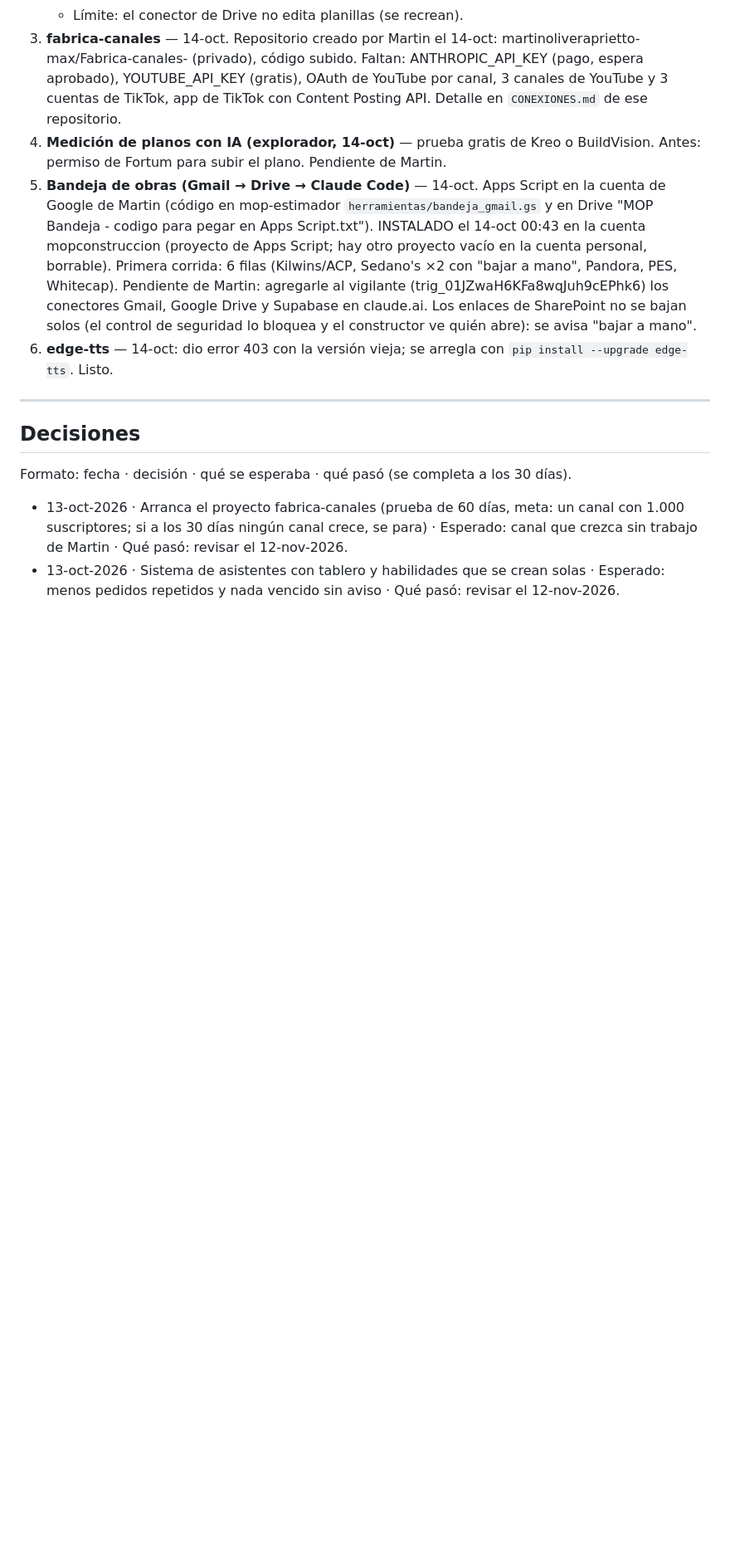
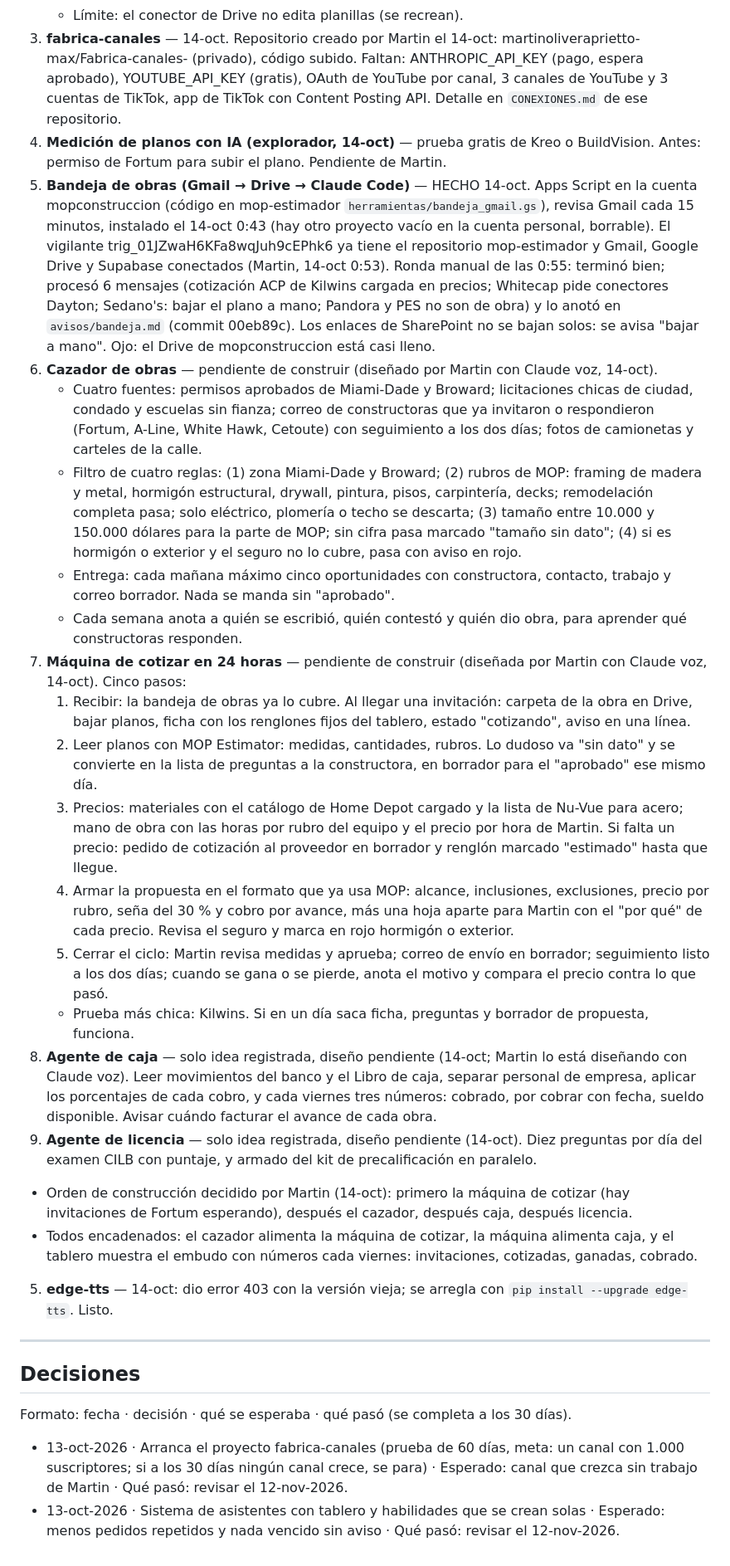
Before and after one commit to martinoliveraprietto-max/Mop-construccion, a Markdown page: TABLERO.md, the part around the change. Shown at 83% size. GitHub-like rendering; blank space fills up the shorter version.

Commit message:
Tablero: bandeja de obras hecha y agentes nuevos en Anticipación (cazador, cotizar en 24 h, caja, licencia)
Co-Authored-By: Claude Opus 5.5 <noreply@anthropic.com>
Claude-Session: https://claude.ai/code/session_018dNYnpHUchYcxjw5kxJMbp

```diff
--- a/TABLERO.md
+++ b/TABLERO.md
@@ -96,7 +96,23 @@ Conectores, habilidades, datos o permisos que van a hacer falta. Estado: listo /
    - Límite: el conector de Drive no edita planillas (se recrean).
 3. **fabrica-canales** — 14-oct. Repositorio creado por Martin el 14-oct: martinoliveraprietto-max/Fabrica-canales- (privado), código subido. Faltan: ANTHROPIC_API_KEY (pago, espera aprobado), YOUTUBE_API_KEY (gratis), OAuth de YouTube por canal, 3 canales de YouTube y 3 cuentas de TikTok, app de TikTok con Content Posting API. Detalle en `CONEXIONES.md` de ese repositorio.
 4. **Medición de planos con IA (explorador, 14-oct)** — prueba gratis de Kreo o BuildVision. Antes: permiso de Fortum para subir el plano. Pendiente de Martin.
-6. **Bandeja de obras (Gmail → Drive → Claude Code)** — 14-oct. Apps Script en la cuenta de Google de Martin (código en mop-estimador `herramientas/bandeja_gmail.gs` y en Drive "MOP Bandeja - codigo para pegar en Apps Script.txt"). INSTALADO el 14-oct 00:43 en la cuenta mopconstruccion (proyecto de Apps Script; hay otro proyecto vacío en la cuenta personal, borrable). Primera corrida: 6 filas (Kilwins/ACP, Sedano's ×2 con "bajar a mano", Pandora, PES, Whitecap). Pendiente de Martin: agregarle al vigilante (trig_01JZwaH6KFa8wqJuh9cEPhk6) los conectores Gmail, Google Drive y Supabase en claude.ai. Los enlaces de SharePoint no se bajan solos (el control de seguridad lo bloquea y el constructor ve quién abre): se avisa "bajar a mano".
+6. **Bandeja de obras (Gmail → Drive → Claude Code)** — HECHO 14-oct. Apps Script en la cuenta mopconstruccion (código en mop-estimador `herramientas/bandeja_gmail.gs`), revisa Gmail cada 15 minutos, instalado el 14-oct 0:43 (hay otro proyecto vacío en la cuenta personal, borrable). El vigilante trig_01JZwaH6KFa8wqJuh9cEPhk6 ya tiene el repositorio mop-estimador y Gmail, Google Drive y Supabase conectados (Martin, 14-oct 0:53). Ronda manual de las 0:55: terminó bien; procesó 6 mensajes (cotización ACP de Kilwins cargada en precios; Whitecap pide conectores Dayton; Sedano's: bajar el plano a mano; Pandora y PES no son de obra) y lo anotó en `avisos/bandeja.md` (commit 00eb89c). Los enlaces de SharePoint no se bajan solos: se avisa "bajar a mano". Ojo: el Drive de mopconstruccion está casi lleno.
+7. **Cazador de obras** — pendiente de construir (diseñado por Martin con Claude voz, 14-oct).
+   - Cuatro fuentes: permisos aprobados de Miami-Dade y Broward; licitaciones chicas de ciudad, condado y escuelas sin fianza; correo de constructoras que ya invitaron o respondieron (Fortum, A-Line, White Hawk, Cetoute) con seguimiento a los dos días; fotos de camionetas y carteles de la calle.
+   - Filtro de cuatro reglas: (1) zona Miami-Dade y Broward; (2) rubros de MOP: framing de madera y metal, hormigón estructural, drywall, pintura, pisos, carpintería, decks; remodelación completa pasa; solo eléctrico, plomería o techo se descarta; (3) tamaño entre 10.000 y 150.000 dólares para la parte de MOP; sin cifra pasa marcado "tamaño sin dato"; (4) si es hormigón o exterior y el seguro no lo cubre, pasa con aviso en rojo.
+   - Entrega: cada mañana máximo cinco oportunidades con constructora, contacto, trabajo y correo borrador. Nada se manda sin "aprobado".
+   - Cada semana anota a quién se escribió, quién contestó y quién dio obra, para aprender qué constructoras responden.
+8. **Máquina de cotizar en 24 horas** — pendiente de construir (diseñada por Martin con Claude voz, 14-oct). Cinco pasos:
+   1. Recibir: la bandeja de obras ya lo cubre. Al llegar una invitación: carpeta de la obra en Drive, bajar planos, ficha con los renglones fijos del tablero, estado "cotizando", aviso en una línea.
+   2. Leer planos con MOP Estimator: medidas, cantidades, rubros. Lo dudoso va "sin dato" y se convierte en la lista de preguntas a la constructora, en borrador para el "aprobado" ese mismo día.
+   3. Precios: materiales con el catálogo de Home Depot cargado y la lista de Nu-Vue para acero; mano de obra con las horas por rubro del equipo y el precio por hora de Martin. Si falta un precio: pedido de cotización al proveedor en borrador y renglón marcado "estimado" hasta que llegue.
+   4. Armar la propuesta en el formato que ya usa MOP: alcance, inclusiones, exclusiones, precio por rubro, seña del 30 % y cobro por avance, más una hoja aparte para Martin con el "por qué" de cada precio. Revisa el seguro y marca en rojo hormigón o exterior.
+   5. Cerrar el ciclo: Martin revisa medidas y aprueba; correo de envío en borrador; seguimiento listo a los dos días; cuando se gana o se pierde, anota el motivo y compara el precio contra lo que pasó.
+   - Prueba más chica: Kilwins. Si en un día saca ficha, preguntas y borrador de propuesta, funciona.
+9. **Agente de caja** — solo idea registrada, diseño pendiente (14-oct; Martin lo está diseñando con Claude voz). Leer movimientos del banco y el Libro de caja, separar personal de empresa, aplicar los porcentajes de cada cobro, y cada viernes tres números: cobrado, por cobrar con fecha, sueldo disponible. Avisar cuándo facturar el avance de cada obra.
+10. **Agente de licencia** — solo idea registrada, diseño pendiente (14-oct). Diez preguntas por día del examen CILB con puntaje, y armado del kit de precalificación en paralelo.
+   - Orden de construcción decidido por Martin (14-oct): primero la máquina de cotizar (hay invitaciones de Fortum esperando), después el cazador, después caja, después licencia.
+   - Todos encadenados: el cazador alimenta la máquina de cotizar, la máquina alimenta caja, y el tablero muestra el embudo con números cada viernes: invitaciones, cotizadas, ganadas, cobrado.
 5. **edge-tts** — 14-oct: dio error 403 con la versión vieja; se arregla con `pip install --upgrade edge-tts`. Listo.
 
 ---
```
